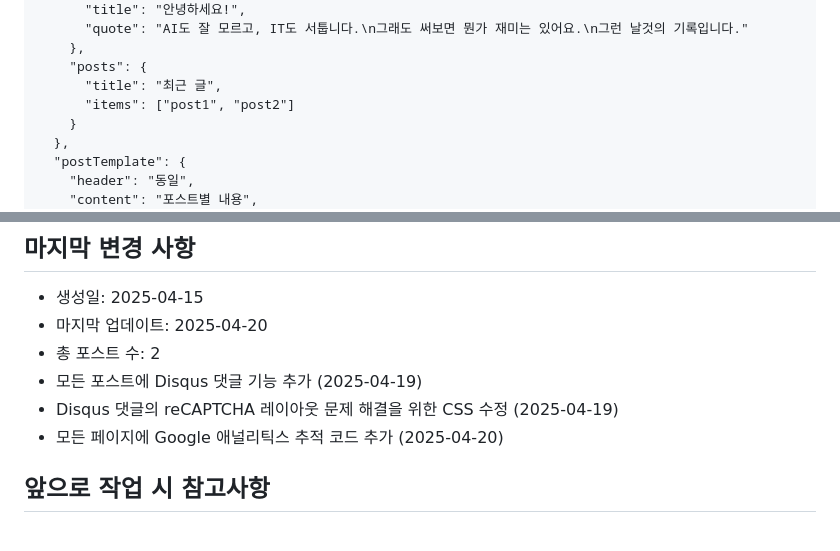
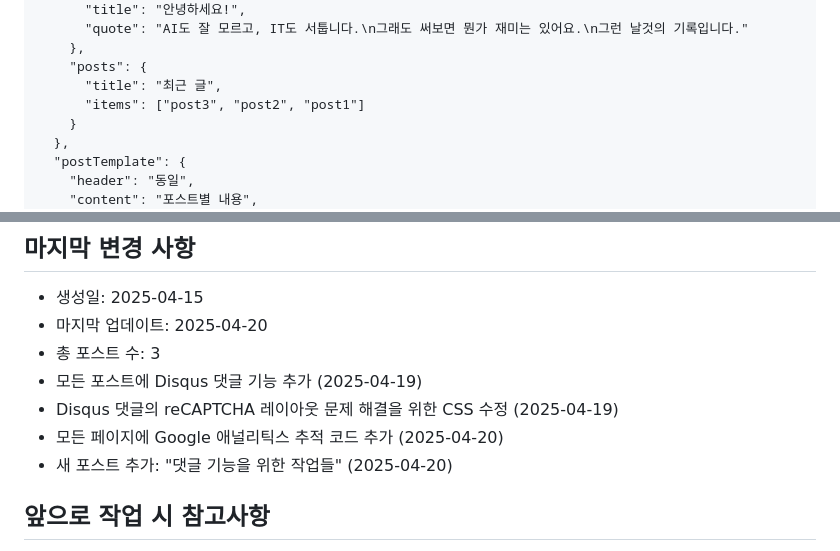
Before and after one commit to moojittokki/donbunnypark.github.io, a Markdown page: blog-state.md, 2 parts joined by grey strips. Drawn GitHub-style.

```diff
--- a/blog-state.md
+++ b/blog-state.md
@@ -120,7 +136,7 @@ Edges = [
     },
     "posts": {
       "title": "최근 글",
-      "items": ["post1", "post2"]
+      "items": ["post3", "post2", "post1"]
     }
   },
   "postTemplate": {
@@ -155,10 +171,11 @@ Edges = [
 ## 마지막 변경 사항
 - 생성일: 2025-04-15
 - 마지막 업데이트: 2025-04-20
-- 총 포스트 수: 2
+- 총 포스트 수: 3
 - 모든 포스트에 Disqus 댓글 기능 추가 (2025-04-19)
 - Disqus 댓글의 reCAPTCHA 레이아웃 문제 해결을 위한 CSS 수정 (2025-04-19)
 - 모든 페이지에 Google 애널리틱스 추적 코드 추가 (2025-04-20)
+- 새 포스트 추가: "댓글 기능을 위한 작업들" (2025-04-20)
 
 ## 앞으로 작업 시 참고사항
 - 새 포스트 추가할 때 날짜 형식: "YYYY년 MM월 DD일"
```
Also changed, not shown: other parts of blog-state.md (+23 -7 lines).
